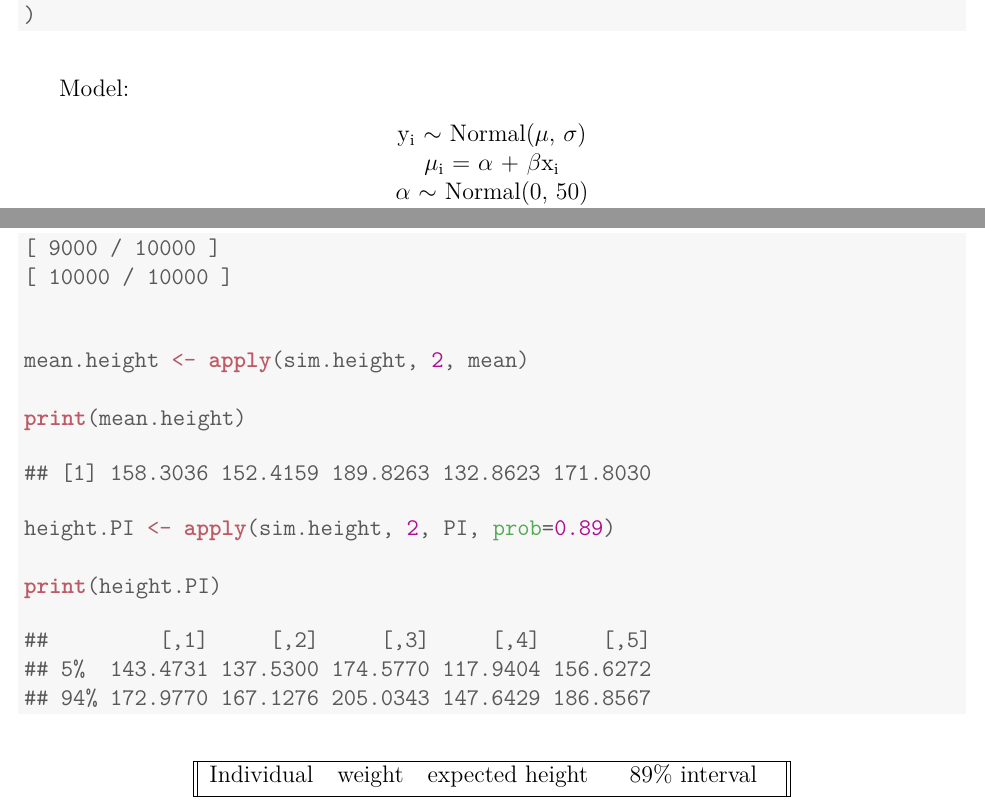
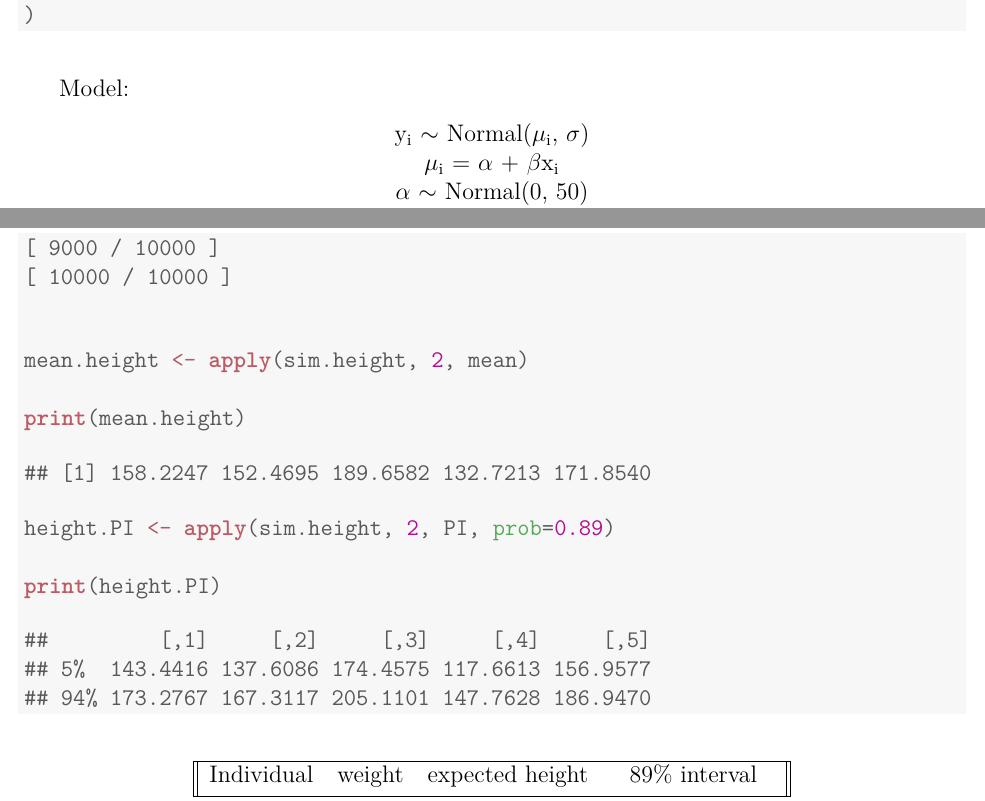
Before and after one commit to ChrisHayduk/Statistical-Rethinking-Solutions, a LaTeX document (Chapter 4 - Linear Models/Chapter_4.tex): two parts of pages 4 and 6 of 12, joined at a grey line, cut so that both start at the same text. Compiled offline with pdfLaTeX.

Commit message:
Ch. 4 - Resolved issue with subscripts

```diff
--- a/Chapter 4 - Linear Models/Chapter_4.tex
+++ b/Chapter 4 - Linear Models/Chapter_4.tex
@@ -200,7 +200,7 @@ Translate the \textit{map} model formula below into a mathematical model definit
 
 Model:
 \begin{center}
-y\textsubscript{i} $\sim$ Normal($\mu$, $\sigma$)\\
+y\textsubscript{i} $\sim$ Normal($\mu$\textsubscript{i}, $\sigma$)\\
 $\mu$\textsubscript{i} = $\alpha$ + $\beta$x\textsubscript{i}\\
 $\alpha$ $\sim$ Normal(0, 50)\\
 $\beta$ $\sim$ Uniform(0, 10)\\
@@ -294,7 +294,7 @@ The weights listed below were recorded in the !Kung census, but heights were not
 \hlkwd{print}\hlstd{(mean.height)}
 \end{alltt}
 \begin{verbatim}
-## [1] 158.3036 152.4159 189.8263 132.8623 171.8030
+## [1] 158.2247 152.4695 189.6582 132.7213 171.8540
 \end{verbatim}
 \begin{alltt}
 \hlstd{height.PI} \hlkwb{<-} \hlkwd{apply}\hlstd{(sim.height,} \hlnum{2}\hlstd{, PI,} \hlkwc{prob}\hlstd{=}\hlnum{0.89}\hlstd{)}
@@ -303,8 +303,8 @@ The weights listed below were recorded in the !Kung census, but heights were not
 \end{alltt}
 \begin{verbatim}
 ##         [,1]     [,2]     [,3]     [,4]     [,5]
-## 5%  143.4731 137.5300 174.5770 117.9404 156.6272
-## 94% 172.9770 167.1276 205.0343 147.6429 186.8567
+## 5%  143.4416 137.6086 174.4575 117.6613 156.9577
+## 94% 173.2767 167.3117 205.1101 147.7628 186.9470
 \end{verbatim}
 \end{kframe}
 \end{knitrout}
```
Also changed, not shown: Chapter 4 - Linear Models/Chapter_4.pdf, Chapter 4 - Linear Models/figure/unnamed-chunk-10-1.pdf, Chapter 4 - Linear Models/figure/unnamed-chunk-2-1.pdf, Chapter 4 - Linear Models/figure/unnamed-chunk-7-1.pdf, Chapter 4 - Linear Models/Chapter_4.tex (8 more changed lines), 3 other files.
